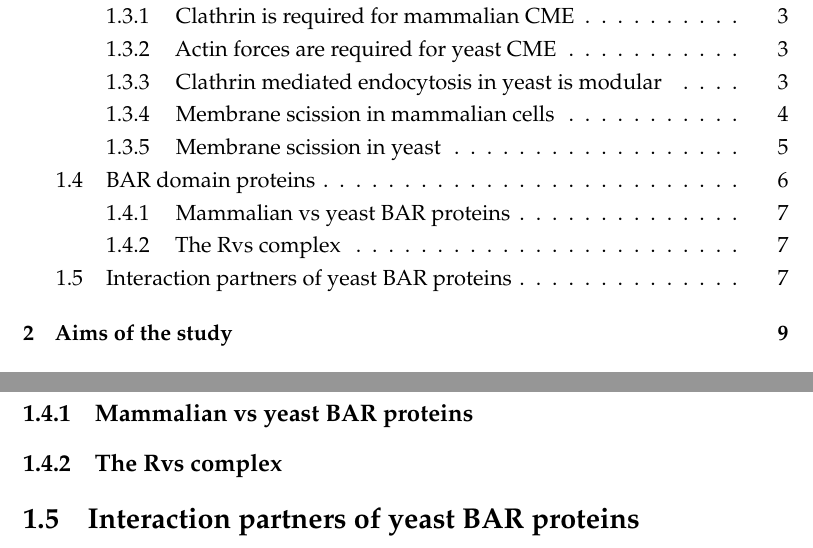
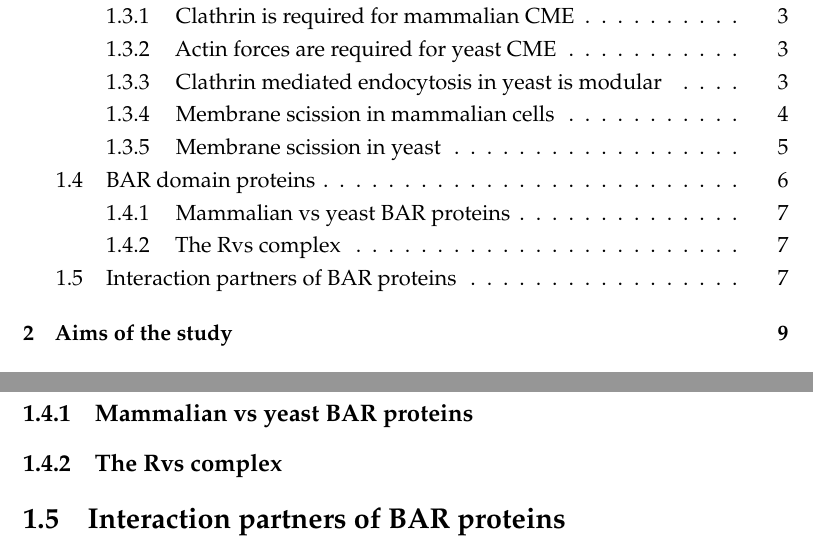
Before and after one commit to deepikaamenon/thesis_2021, a LaTeX thesis (main.tex, which reads Chapters/Intro.tex): two parts of pages 11 and 25 of 29, joined at a grey line, cut so that both start at the same text. Compiled offline with pdfLaTeX.

Commit message:
txs auto checkin

```diff
--- a/Chapters/Intro.tex
+++ b/Chapters/Intro.tex
@@ -95,7 +95,7 @@ The classical BAR domain proteins form a banana-shaped structure. Some of them h
 		\subsection{The Rvs complex}
 
 
-	\section{Interaction partners of yeast BAR proteins}
+	\section{Interaction partners of BAR proteins}
 %\begin{itemize}
 %	\item Is localization microscopy suitable to study endocytosis in budding yeast?
 %\end{itemize}
```
